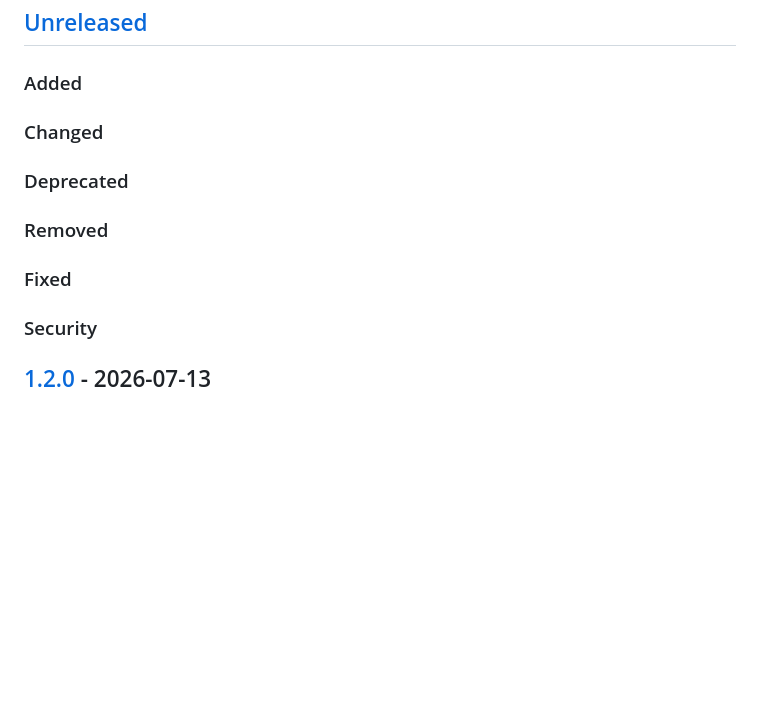
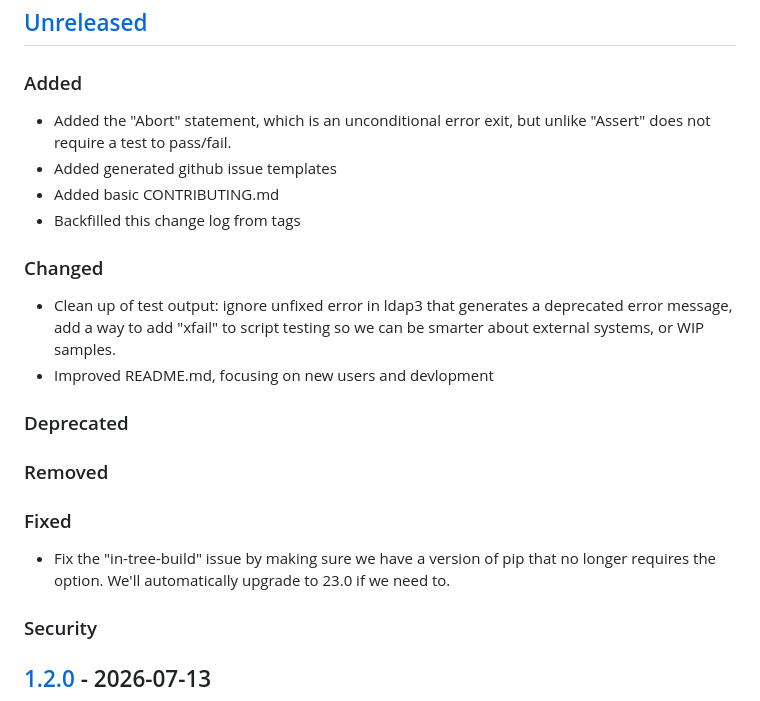
Before and after one commit to rvirostko/vgr, a Markdown page: CHANGELOG.md, the part around the change. Rendered like a GitHub page; blank space fills up the shorter version.

Commit message:
Updated the change long with completed work.

```diff
--- a/CHANGELOG.md
+++ b/CHANGELOG.md
@@ -6,13 +6,26 @@
 
 ### Added
 
+- Added the "Abort" statement, which is an unconditional error exit,
+  but unlike "Assert" does not require a test to pass/fail.
+- Added generated github issue templates
+- Added basic CONTRIBUTING.md
+- Backfilled this change log from tags
+
 ### Changed
+
+- Clean up of test output: ignore unfixed error in ldap3 that generates a deprecated error message,
+  add a way to add "xfail" to script testing so we can be smarter about external systems, or WIP samples.
+- Improved README.md, focusing on new users and devlopment
 
 ### Deprecated
 
 ### Removed
 
 ### Fixed
+
+- Fix the "in-tree-build" issue by making sure we have a version of pip that
+  no longer requires the option. We'll automatically upgrade to 23.0 if we need to.
 
 ### Security
 
```
